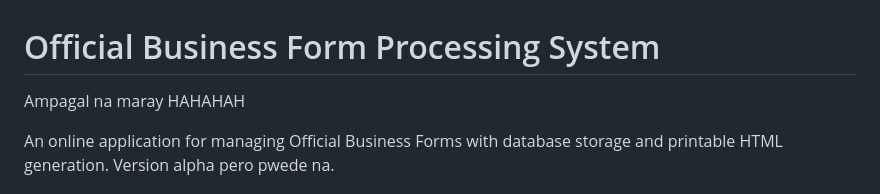
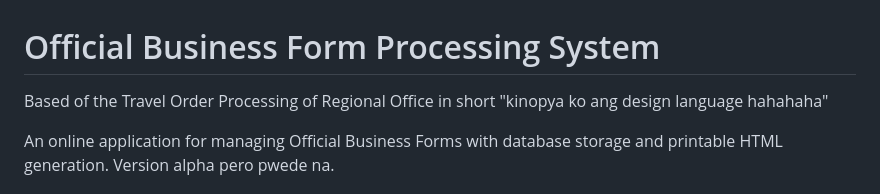
Before and after one commit to kimmatthewg20-Hobby/dole-official-business-form, a Markdown page: README.md, the part around the change. GitHub-like rendering.

```diff
--- a/README.md
+++ b/README.md
@@ -1,5 +1,5 @@
 # Official Business Form Processing System
-Ampagal na maray HAHAHAH
+Based of the Travel Order Processing of Regional Office in short "kinopya ko ang design language hahahaha"
 
 An online application for managing Official Business Forms with database storage and printable HTML generation.
 Version alpha pero pwede na.
```
